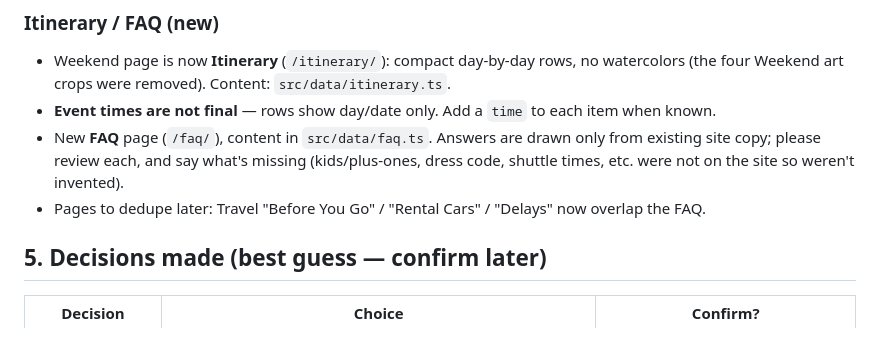
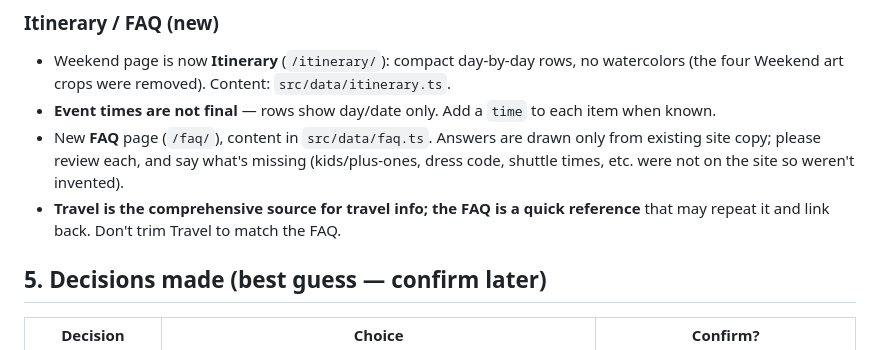
Before and after one commit to tori-mitchell/Breanna-Eric-Wedding, a Markdown page: docs/CONTENT-TODO.md, the part around the change. Drawn GitHub-style.

Commit message:
Docs: Travel is the full source; FAQ is quick reference
Co-Authored-By: Claude Sonnet 5.5 <noreply@anthropic.com>
Claude-Session: https://claude.ai/code/session_01647BkhbjhT5EVxe2iEpr5r

```diff
--- a/docs/CONTENT-TODO.md
+++ b/docs/CONTENT-TODO.md
@@ -91,7 +91,7 @@ Confirm for each: Canva library element (can't be extracted) vs. your own upload
 - Weekend page is now **Itinerary** (`/itinerary/`): compact day-by-day rows, no watercolors (the four Weekend art crops were removed). Content: `src/data/itinerary.ts`.
 - **Event times are not final** — rows show day/date only. Add a `time` to each item when known.
 - New **FAQ** page (`/faq/`), content in `src/data/faq.ts`. Answers are drawn only from existing site copy; please review each, and say what's missing (kids/plus-ones, dress code, shuttle times, etc. were not on the site so weren't invented).
-- Pages to dedupe later: Travel "Before You Go" / "Rental Cars" / "Delays" now overlap the FAQ.
+- **Travel is the comprehensive source for travel info; the FAQ is a quick reference** that may repeat it and link back. Don't trim Travel to match the FAQ.
 
 ## 5. Decisions made (best guess — confirm later)
 
```
